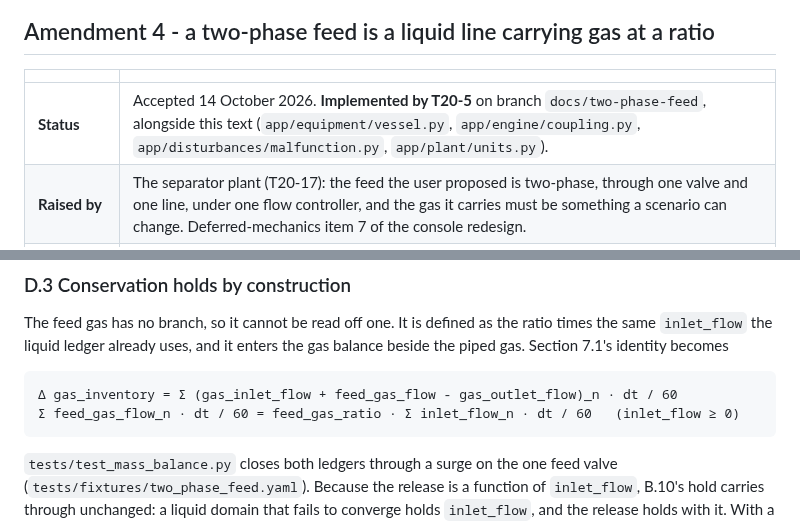
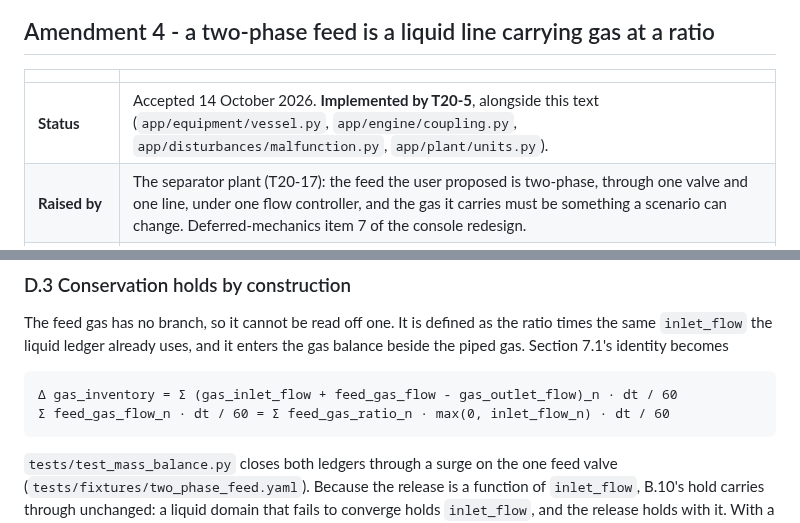
Before and after one commit to gareytwin1/plant-simulator, a Markdown page: docs/ADR_0002_TYPED_PORTS.md, 2 parts joined by grey strips. Rendered like a GitHub page.

Commit message:
T20-5: State Amendment 4's feed gas identity per step and drop the branch name
Co-Authored-By: Claude Opus 5.5 <noreply@anthropic.com>

````diff
--- a/docs/ADR_0002_TYPED_PORTS.md
+++ b/docs/ADR_0002_TYPED_PORTS.md
@@ -1361,7 +1361,7 @@ T5-5 then runs against the corrected specification, also on Sonnet.
 
 | | |
 |---|---|
-| **Status** | Accepted 14 October 2026. **Implemented by T20-5** on branch `docs/two-phase-feed`, alongside this text (`app/equipment/vessel.py`, `app/engine/coupling.py`, `app/disturbances/malfunction.py`, `app/plant/units.py`). |
+| **Status** | Accepted 14 October 2026. **Implemented by T20-5**, alongside this text (`app/equipment/vessel.py`, `app/engine/coupling.py`, `app/disturbances/malfunction.py`, `app/plant/units.py`). |
 | **Raised by** | The separator plant (T20-17): the feed the user proposed is two-phase, through one valve and one line, under one flow controller, and the gas it carries must be something a scenario can change. Deferred-mechanics item 7 of the console redesign. |
 | **Verified against** | `main` at `80251f0`, 4041 tests passing, `mypy` clean |
 | **Amends** | Nothing earlier is overturned. It adds one design value to `Vessel`, one term to its gas balance, one entry to the C8 allowlist and two fields to a gas-active vessel's C4 row. |
@@ -1419,7 +1419,7 @@ the gas balance beside the piped gas. Section 7.1's identity becomes
 
 ```text
 Δ gas_inventory = Σ (gas_inlet_flow + feed_gas_flow - gas_outlet_flow)_n · dt / 60
-Σ feed_gas_flow_n · dt / 60 = feed_gas_ratio · Σ inlet_flow_n · dt / 60   (inlet_flow ≥ 0)
+Σ feed_gas_flow_n · dt / 60 = Σ feed_gas_ratio_n · max(0, inlet_flow_n) · dt / 60
 ```
 
 `tests/test_mass_balance.py` closes both ledgers through a surge on the one feed
````
